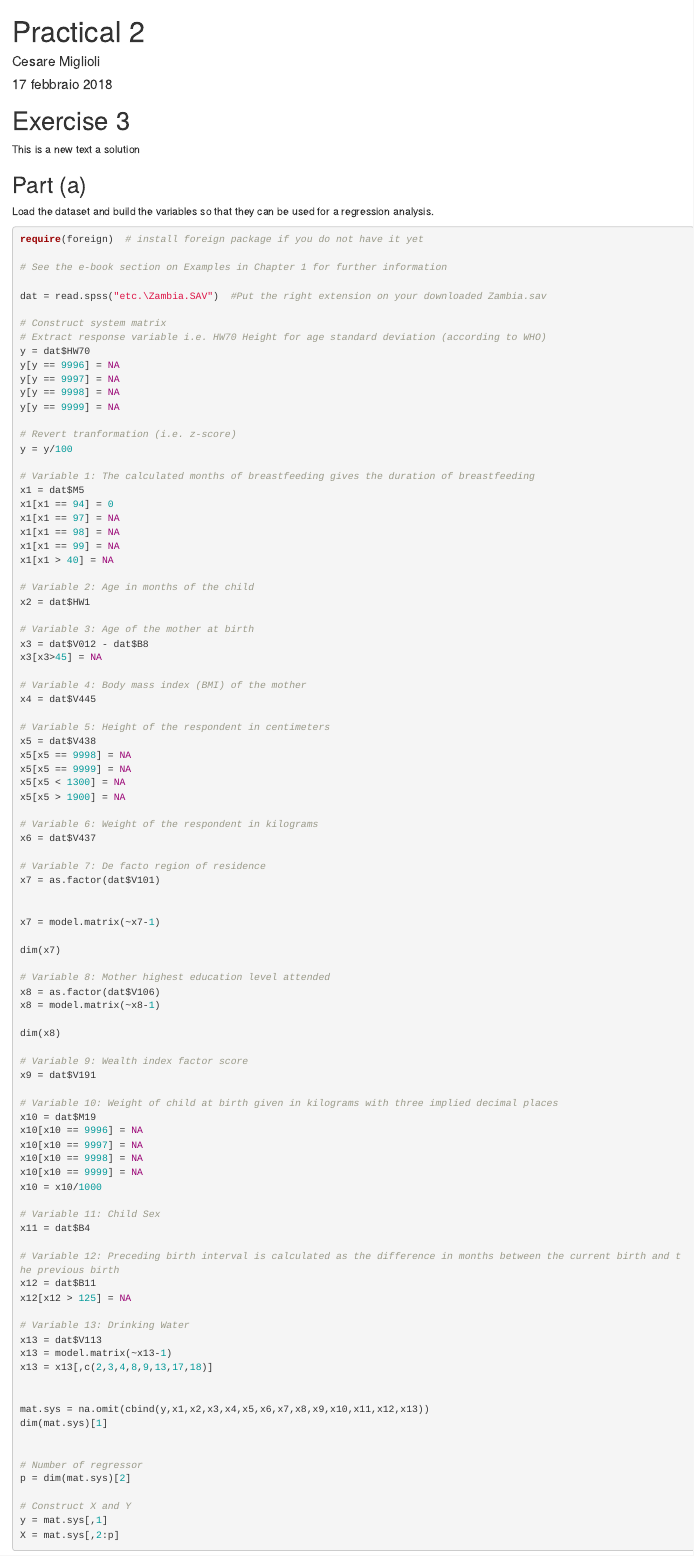
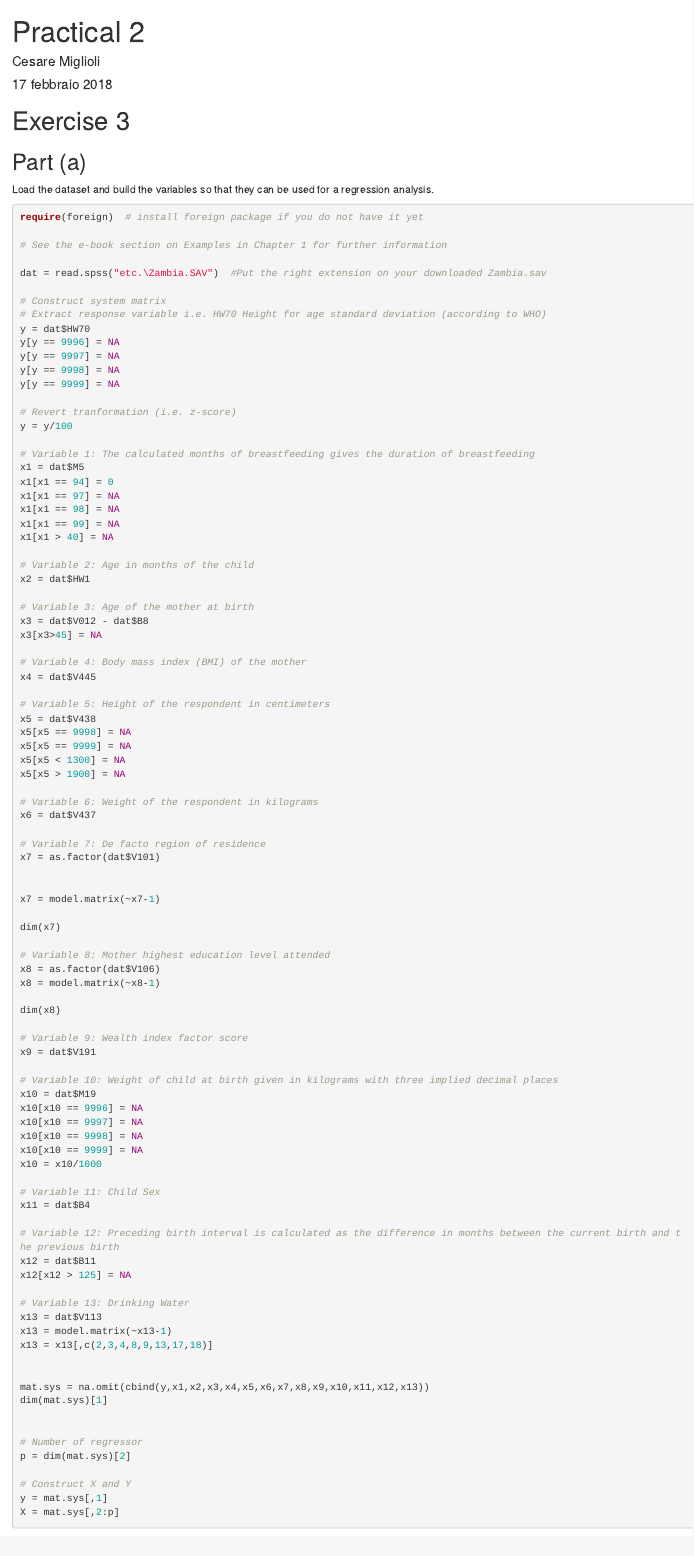
Before and after one commit to CaesarXVII/Model-Selection-in-High-Dimensions, an R Markdown document (Practicals/Practical 2/practical_02.Rmd): the page in a window 1100 px wide, from its top. Rendered offline with R 4.5, knitr and Pandoc, with nearby package versions.

Commit message:
Delete some junk

````diff
--- a/Practicals/Practical 2/practical_02.Rmd
+++ b/Practicals/Practical 2/practical_02.Rmd
@@ -10,8 +10,6 @@ knitr::opts_chunk$set(echo = TRUE)
 ```
 
 # Exercise 3
-
-This is a new text a solution
 
 ## Part (a)
 
````
